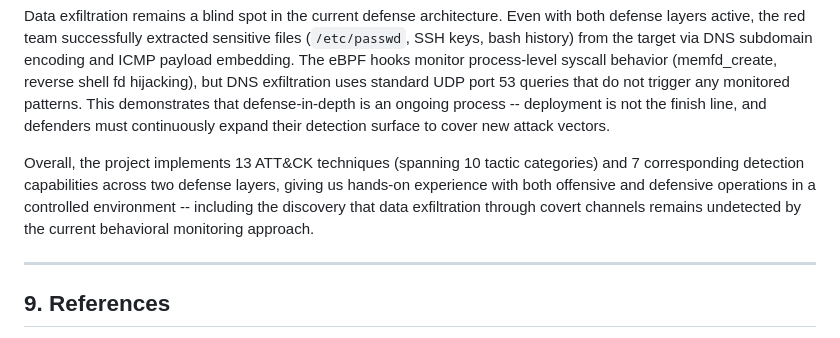
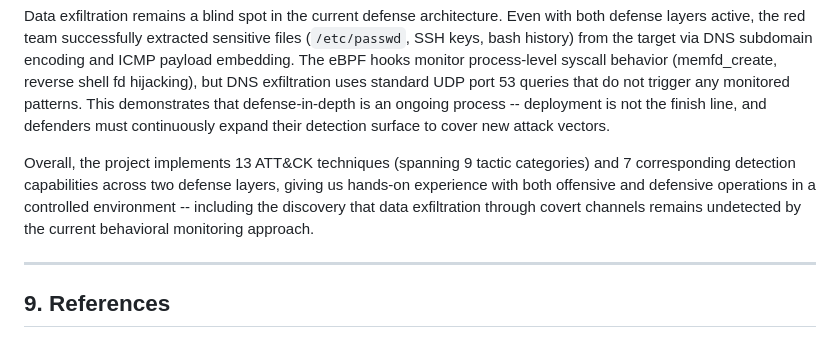
Before and after one commit to mickeytony0215-png/Cybersecurity-project, a Markdown page: docs/PROJECT_PROPOSAL.md, the part around the change. GitHub-like rendering.

Commit message:
v1.3.6 docs: fix tactic category count 10→9 in conclusion

```diff
--- a/docs/PROJECT_PROPOSAL.md
+++ b/docs/PROJECT_PROPOSAL.md
@@ -540,7 +540,7 @@ Fileless techniques pose a real challenge to traditional defenses. The C2 agent
 
 Data exfiltration remains a blind spot in the current defense architecture. Even with both defense layers active, the red team successfully extracted sensitive files (`/etc/passwd`, SSH keys, bash history) from the target via DNS subdomain encoding and ICMP payload embedding. The eBPF hooks monitor process-level syscall behavior (memfd_create, reverse shell fd hijacking), but DNS exfiltration uses standard UDP port 53 queries that do not trigger any monitored patterns. This demonstrates that defense-in-depth is an ongoing process -- deployment is not the finish line, and defenders must continuously expand their detection surface to cover new attack vectors.
 
-Overall, the project implements 13 ATT&CK techniques (spanning 10 tactic categories) and 7 corresponding detection capabilities across two defense layers, giving us hands-on experience with both offensive and defensive operations in a controlled environment -- including the discovery that data exfiltration through covert channels remains undetected by the current behavioral monitoring approach.
+Overall, the project implements 13 ATT&CK techniques (spanning 9 tactic categories) and 7 corresponding detection capabilities across two defense layers, giving us hands-on experience with both offensive and defensive operations in a controlled environment -- including the discovery that data exfiltration through covert channels remains undetected by the current behavioral monitoring approach.
 
 ---
 
```
Also changed, not shown: docs/PROJECT_PROPOSAL_ZH.md (+1 -1 lines).
